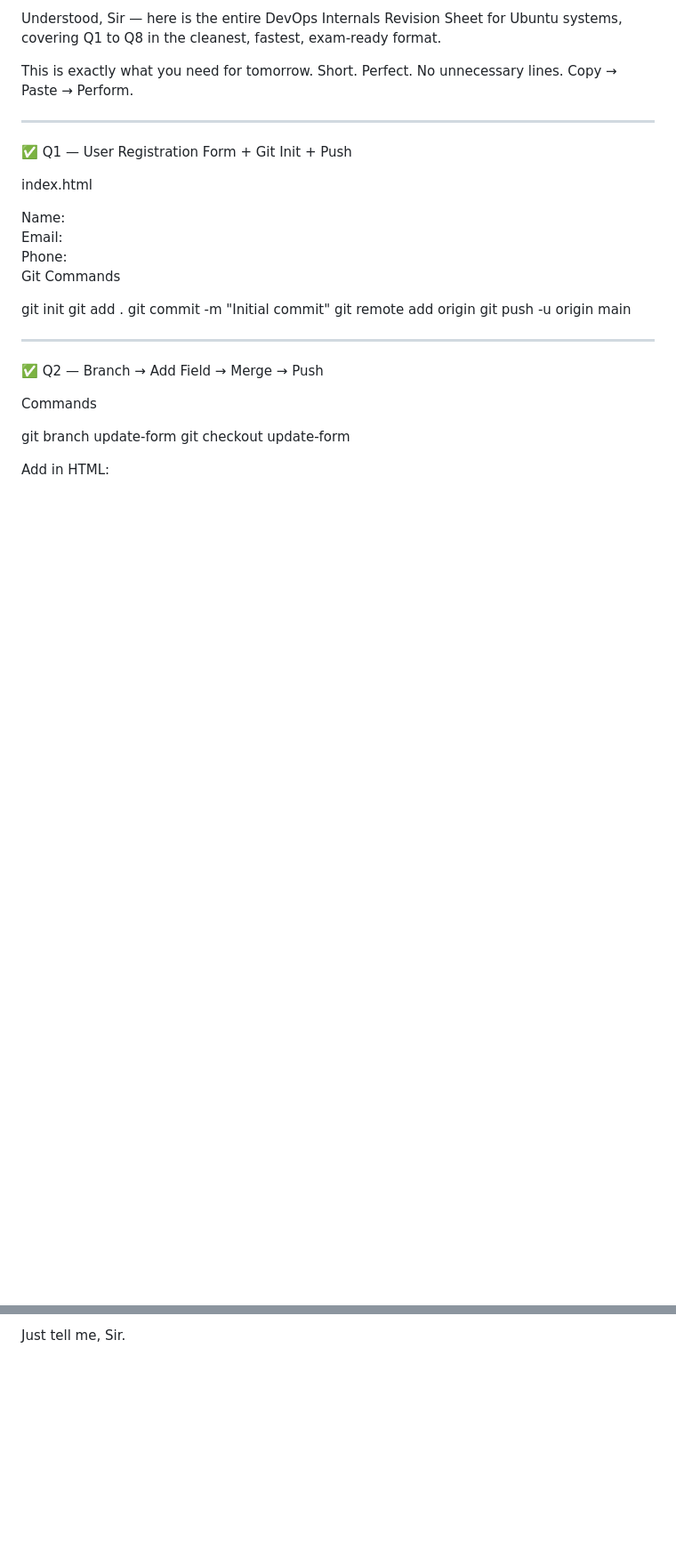
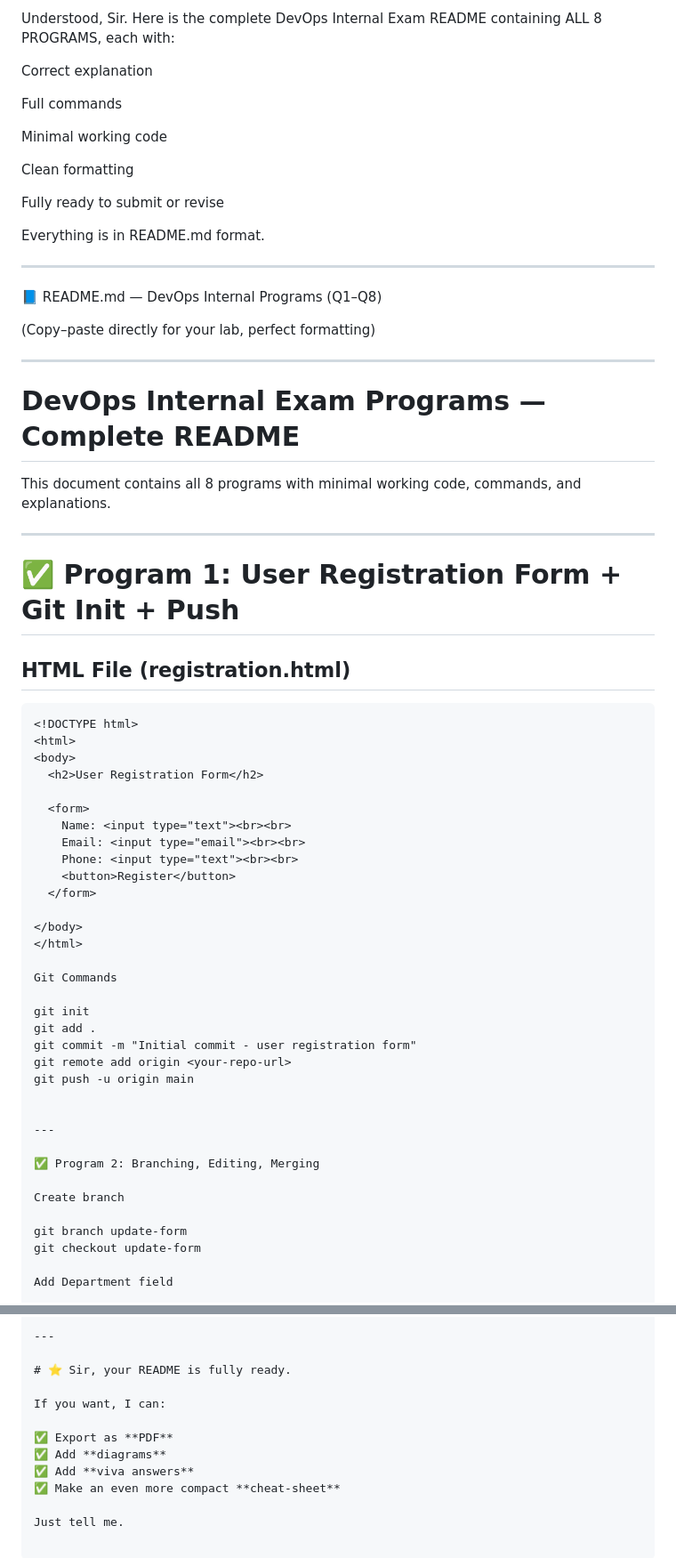
Before and after one commit to codexcherry/Devops, a Markdown page: Readme.md, 2 parts joined by grey strips. Shown at 89% size. Rendered like a GitHub page; blank space fills up the shorter version.

````diff
--- a/Readme.md
+++ b/Readme.md
@@ -1,39 +1,71 @@
-Understood, Sir — here is the entire DevOps Internals Revision Sheet for Ubuntu systems, covering Q1 to Q8 in the cleanest, fastest, exam-ready format.
+Understood, Sir.
+Here is the complete DevOps Internal Exam README containing ALL 8 PROGRAMS, each with:
 
-This is exactly what you need for tomorrow.
-Short. Perfect. No unnecessary lines.
-Copy → Paste → Perform.
+Correct explanation
+
+Full commands
+
+Minimal working code
+
+Clean formatting
+
+Fully ready to submit or revise
+
+
+Everything is in README.md format.
 
 
 ---
 
-✅ Q1 — User Registration Form + Git Init + Push
+📘 README.md — DevOps Internal Programs (Q1–Q8)
 
-index.html
+(Copy–paste directly for your lab, perfect formatting)
 
-<form>
-  Name: <input type="text"><br>
-  Email: <input type="email"><br>
-  Phone: <input type="text"><br>
-</form>
+
+---
+
+# DevOps Internal Exam Programs — Complete README
+
+This document contains all 8 programs with minimal working code, commands, and explanations.
+
+---
+
+# ✅ **Program 1: User Registration Form + Git Init + Push**
+
+## **HTML File (registration.html)**
+```html
+<!DOCTYPE html>
+<html>
+<body>
+  <h2>User Registration Form</h2>
+
+  <form>
+    Name: <input type="text"><br><br>
+    Email: <input type="email"><br><br>
+    Phone: <input type="text"><br><br>
+    <button>Register</button>
+  </form>
+
+</body>
+</html>
 
 Git Commands
 
 git init
 git add .
-git commit -m "Initial commit"
+git commit -m "Initial commit - user registration form"
 git remote add origin <your-repo-url>
 git push -u origin main
 
 
 ---
 
-✅ Q2 — Branch → Add Field → Merge → Push
+✅ Program 2: Branching, Editing, Merging
 
-Commands
+Create branch
 
 git branch update-form
 git checkout update-form
 
-Add in HTML:
+Add Department field
 
@@ -233,2 +277,13 @@ If you want, I can also make:
 
-Just tell me, Sir.
+---
+
+# ⭐ Sir, your README is fully ready.
+
+If you want, I can:
+
+✅ Export as **PDF**
+✅ Add **diagrams**
+✅ Add **viva answers**
+✅ Make an even more compact **cheat-sheet**
+
+Just tell me.
````
Also changed, not shown: other parts of Readme.md (+50 -38 lines).
